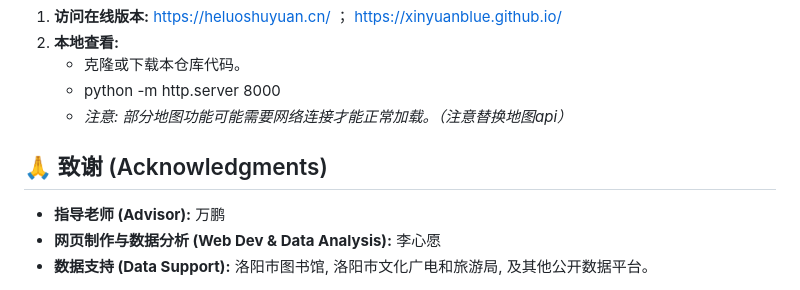
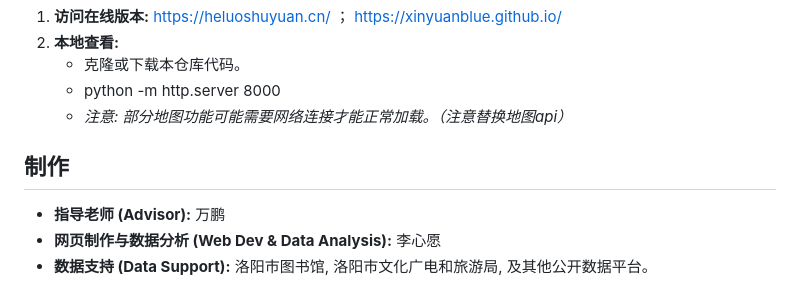
Before and after one commit to xinyuanblue/xinyuanblue.github.io, a Markdown page: README.md, the part around the change. GitHub-like rendering.

```diff
--- a/README.md
+++ b/README.md
@@ -97,7 +97,7 @@ This data journalism project interactively explores the "Heluo Book Garden" urba
    * python -m http.server 8000
    * *注意: 部分地图功能可能需要网络连接才能正常加载。（注意替换地图api）*
 
-## 🙏 致谢 (Acknowledgments)
+## 制作
 
 * **指导老师 (Advisor):** 万鹏
 * **网页制作与数据分析 (Web Dev & Data Analysis):** 李心愿
```
